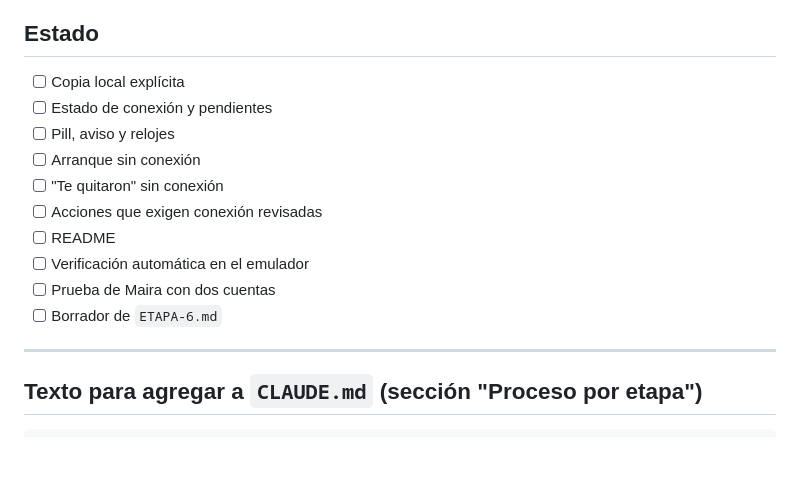
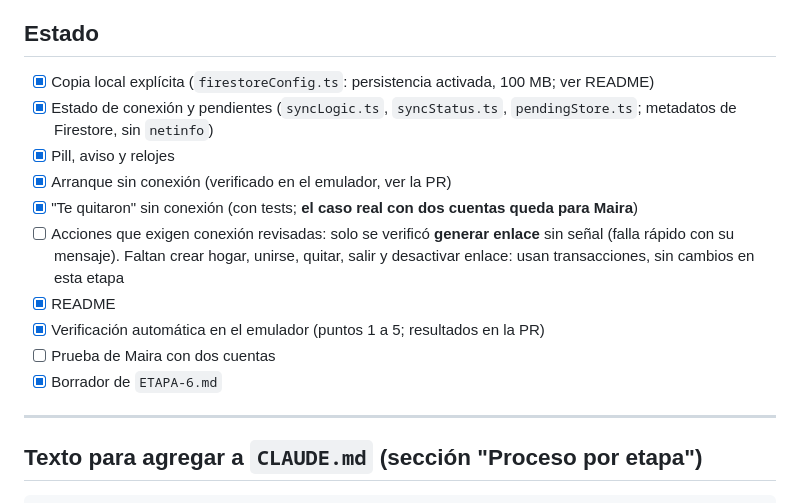
Before and after one commit to MairaJulian/lista-de-compras, a Markdown page: diseno/ETAPA-5.md, the part around the change. GitHub-like rendering; blank space fills up the shorter version.

Commit message:
ETAPA-5: estado de la etapa tras la verificación en el emulador
Co-Authored-By: Claude Sonnet 5.5 <noreply@anthropic.com>

```diff
--- a/diseno/ETAPA-5.md
+++ b/diseno/ETAPA-5.md
@@ -89,16 +89,16 @@ Al terminar, avisá que sigue la **Etapa 6 · Presencia y limpieza de comprados*
 
 ## Estado
 
-- [ ] Copia local explícita
-- [ ] Estado de conexión y pendientes
-- [ ] Pill, aviso y relojes
-- [ ] Arranque sin conexión
-- [ ] "Te quitaron" sin conexión
-- [ ] Acciones que exigen conexión revisadas
-- [ ] README
-- [ ] Verificación automática en el emulador
+- [x] Copia local explícita (`firestoreConfig.ts`: persistencia activada, 100 MB; ver README)
+- [x] Estado de conexión y pendientes (`syncLogic.ts`, `syncStatus.ts`, `pendingStore.ts`; metadatos de Firestore, sin `netinfo`)
+- [x] Pill, aviso y relojes
+- [x] Arranque sin conexión (verificado en el emulador, ver la PR)
+- [x] "Te quitaron" sin conexión (con tests; **el caso real con dos cuentas queda para Maira**)
+- [ ] Acciones que exigen conexión revisadas: solo se verificó **generar enlace** sin señal (falla rápido con su mensaje). Faltan crear hogar, unirse, quitar, salir y desactivar enlace: usan transacciones, sin cambios en esta etapa
+- [x] README
+- [x] Verificación automática en el emulador (puntos 1 a 5; resultados en la PR)
 - [ ] Prueba de Maira con dos cuentas
-- [ ] Borrador de `ETAPA-6.md`
+- [x] Borrador de `ETAPA-6.md`
 
 ---
 
```
